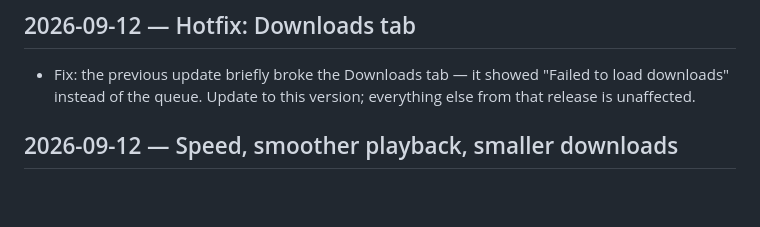
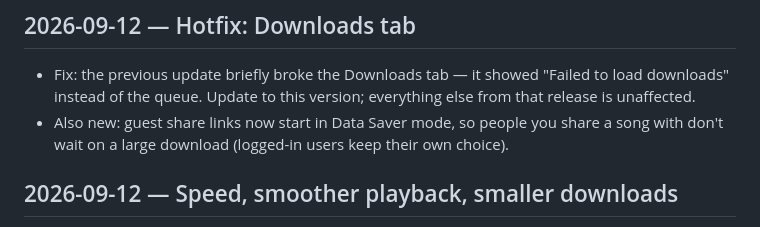
Before and after one commit to sadoway7/seekify-musicplayer, a Markdown page: CHANGELOG.md, the part around the change. Drawn GitHub-style; blank space fills up the shorter version.

Commit message:
docs(changelog): guest share links default to data saver

```diff
--- a/CHANGELOG.md
+++ b/CHANGELOG.md
@@ -3,6 +3,7 @@
 ## 2026-09-12 — Hotfix: Downloads tab
 
 - Fix: the previous update briefly broke the Downloads tab — it showed "Failed to load downloads" instead of the queue. Update to this version; everything else from that release is unaffected.
+- Also new: guest share links now start in Data Saver mode, so people you share a song with don't wait on a large download (logged-in users keep their own choice).
 
 ## 2026-09-12 — Speed, smoother playback, smaller downloads
 
```
